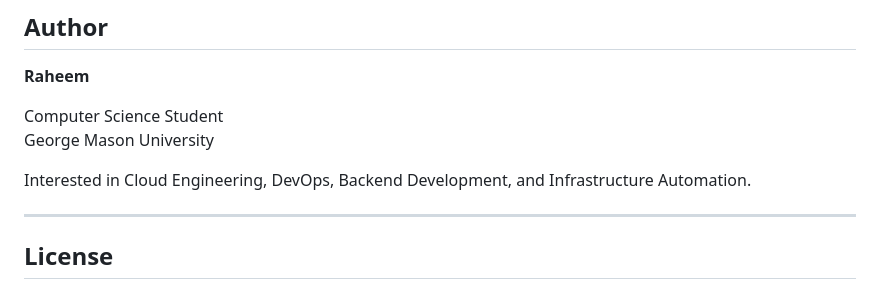
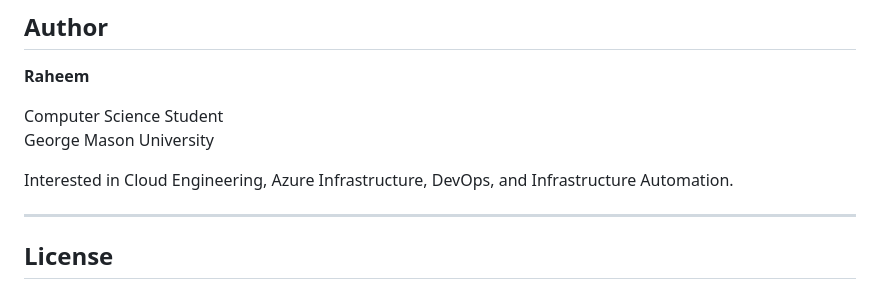
Before and after one commit to Raheem-12/MasonSaver-Azure, a Markdown page: README.md, the part around the change. Drawn GitHub-style.

Commit message:
Update interests in README.md

```diff
--- a/README.md
+++ b/README.md
@@ -267,7 +267,7 @@ GET /api/health
 Computer Science Student
 George Mason University
 
-Interested in Cloud Engineering, DevOps, Backend Development, and Infrastructure Automation.
+Interested in Cloud Engineering, Azure Infrastructure, DevOps, and Infrastructure Automation.
 
 ---
 
```
